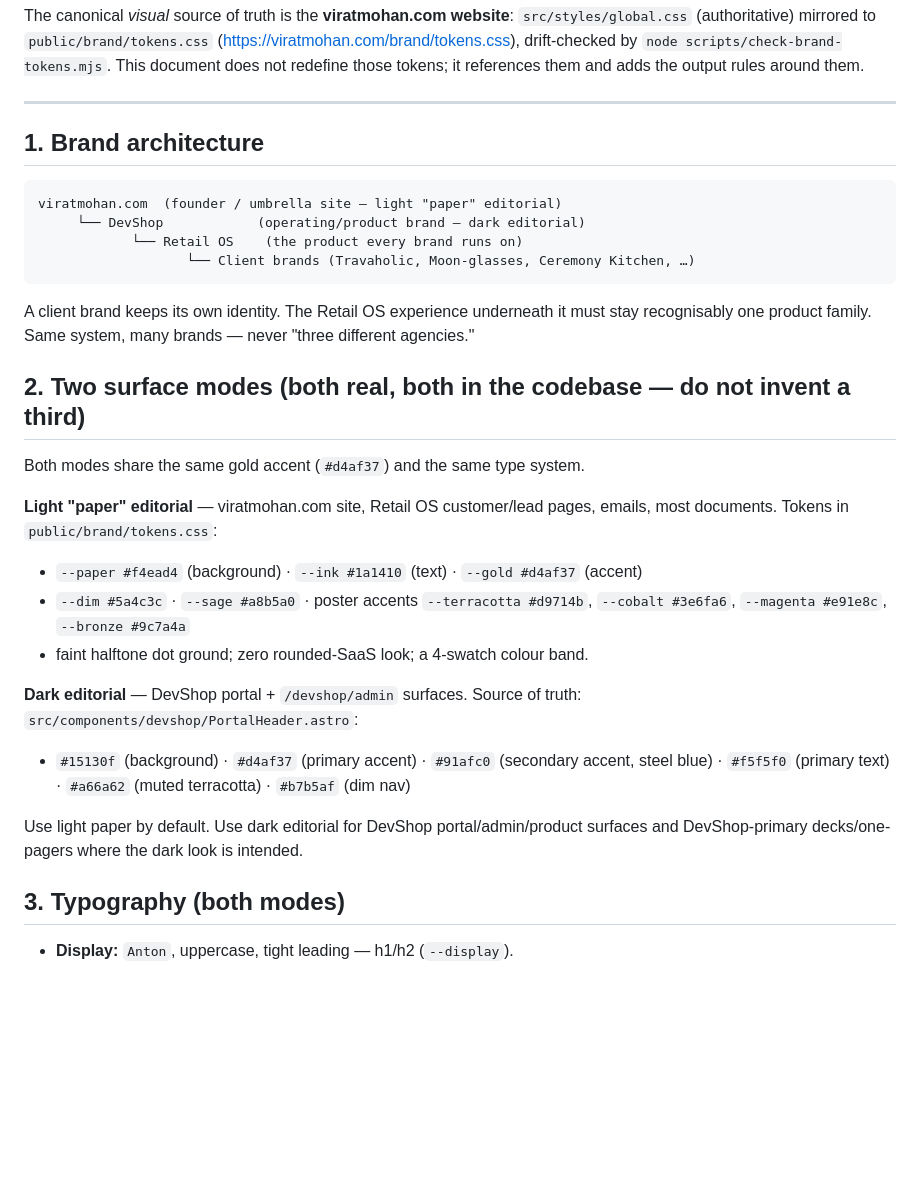
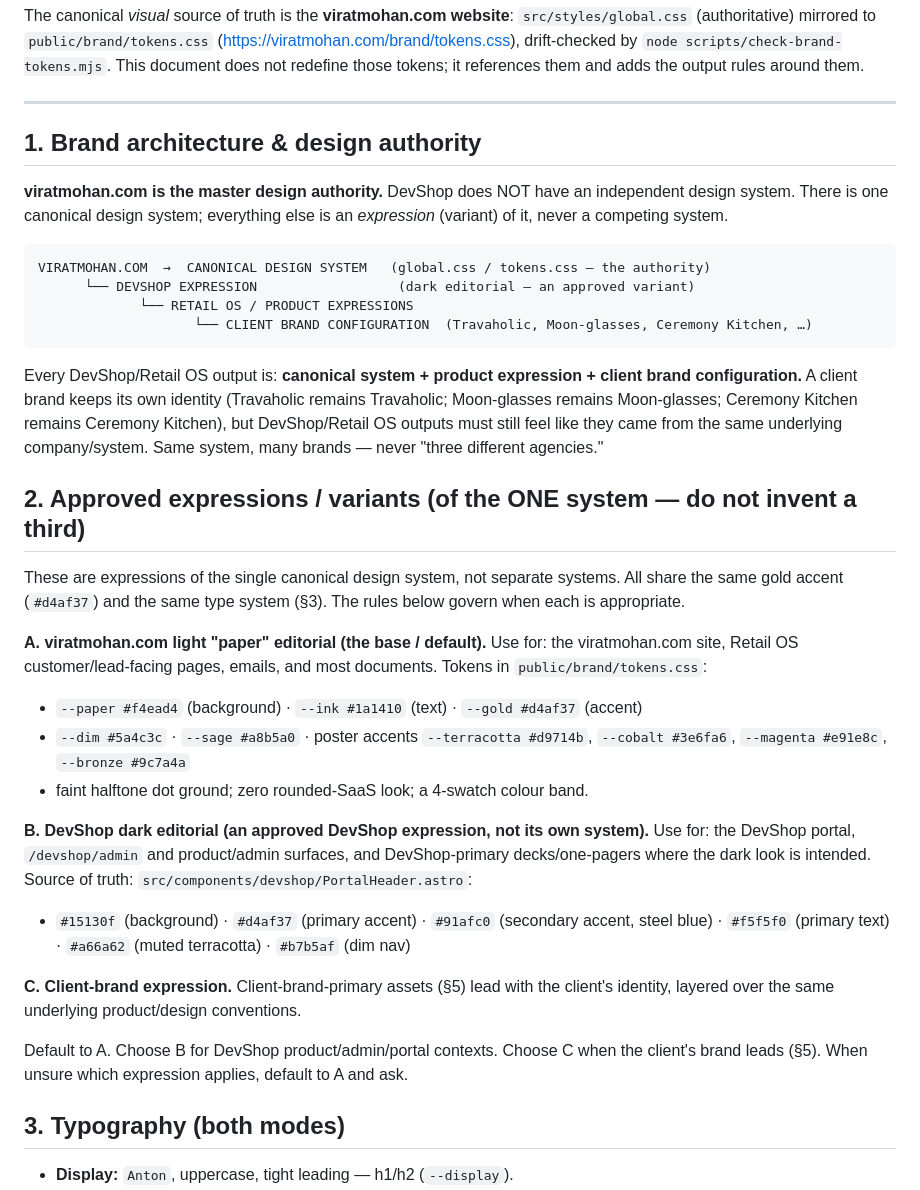
Before and after one commit to virat-mohan/ViratMohan, a Markdown page: case-study/BRAND_OUTPUT_STANDARD.md, the part around one of its changes. GitHub-like rendering; blank space fills up the shorter version.

````diff
--- a/case-study/BRAND_OUTPUT_STANDARD.md
+++ b/case-study/BRAND_OUTPUT_STANDARD.md
@@ -17,37 +17,51 @@ it references them and adds the output rules around them.
 
 ---
 
-## 1. Brand architecture
+## 1. Brand architecture & design authority
+
+**viratmohan.com is the master design authority.** DevShop does NOT have an
+independent design system. There is one canonical design system; everything else is an
+*expression* (variant) of it, never a competing system.
 
 ```
-viratmohan.com  (founder / umbrella site — light "paper" editorial)
-     └── DevShop            (operating/product brand — dark editorial)
-            └── Retail OS    (the product every brand runs on)
-                   └── Client brands (Travaholic, Moon-glasses, Ceremony Kitchen, …)
+VIRATMOHAN.COM  →  CANONICAL DESIGN SYSTEM   (global.css / tokens.css — the authority)
+      └── DEVSHOP EXPRESSION                  (dark editorial — an approved variant)
+             └── RETAIL OS / PRODUCT EXPRESSIONS
+                    └── CLIENT BRAND CONFIGURATION  (Travaholic, Moon-glasses, Ceremony Kitchen, …)
 ```
 
-A client brand keeps its own identity. The Retail OS experience underneath it must
-stay recognisably one product family. Same system, many brands — never "three
-different agencies."
+Every DevShop/Retail OS output is: **canonical system + product expression + client
+brand configuration.** A client brand keeps its own identity (Travaholic remains
+Travaholic; Moon-glasses remains Moon-glasses; Ceremony Kitchen remains Ceremony
+Kitchen), but DevShop/Retail OS outputs must still feel like they came from the same
+underlying company/system. Same system, many brands — never "three different agencies."
 
-## 2. Two surface modes (both real, both in the codebase — do not invent a third)
+## 2. Approved expressions / variants (of the ONE system — do not invent a third)
 
-Both modes share the same gold accent (`#d4af37`) and the same type system.
+These are expressions of the single canonical design system, not separate systems.
+All share the same gold accent (`#d4af37`) and the same type system (§3). The rules
+below govern when each is appropriate.
 
-**Light "paper" editorial** — viratmohan.com site, Retail OS customer/lead pages,
-emails, most documents. Tokens in `public/brand/tokens.css`:
+**A. viratmohan.com light "paper" editorial (the base / default).** Use for: the
+viratmohan.com site, Retail OS customer/lead-facing pages, emails, and most documents.
+Tokens in `public/brand/tokens.css`:
 - `--paper #f4ead4` (background) · `--ink #1a1410` (text) · `--gold #d4af37` (accent)
 - `--dim #5a4c3c` · `--sage #a8b5a0` · poster accents `--terracotta #d9714b`,
   `--cobalt #3e6fa6`, `--magenta #e91e8c`, `--bronze #9c7a4a`
 - faint halftone dot ground; zero rounded-SaaS look; a 4-swatch colour band.
 
-**Dark editorial** — DevShop portal + `/devshop/admin` surfaces. Source of truth:
+**B. DevShop dark editorial (an approved DevShop expression, not its own system).**
+Use for: the DevShop portal, `/devshop/admin` and product/admin surfaces, and
+DevShop-primary decks/one-pagers where the dark look is intended. Source of truth:
 `src/components/devshop/PortalHeader.astro`:
 - `#15130f` (background) · `#d4af37` (primary accent) · `#91afc0` (secondary accent,
   steel blue) · `#f5f5f0` (primary text) · `#a66a62` (muted terracotta) · `#b7b5af` (dim nav)
 
-Use light paper by default. Use dark editorial for DevShop portal/admin/product
-surfaces and DevShop-primary decks/one-pagers where the dark look is intended.
+**C. Client-brand expression.** Client-brand-primary assets (§5) lead with the client's
+identity, layered over the same underlying product/design conventions.
+
+Default to A. Choose B for DevShop product/admin/portal contexts. Choose C when the
+client's brand leads (§5). When unsure which expression applies, default to A and ask.
 
 ## 3. Typography (both modes)
 
````
Also changed, not shown: other parts of case-study/BRAND_OUTPUT_STANDARD.md (+34 -5 lines).
